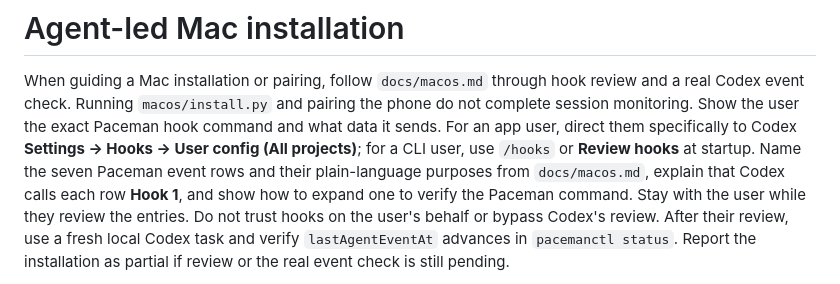
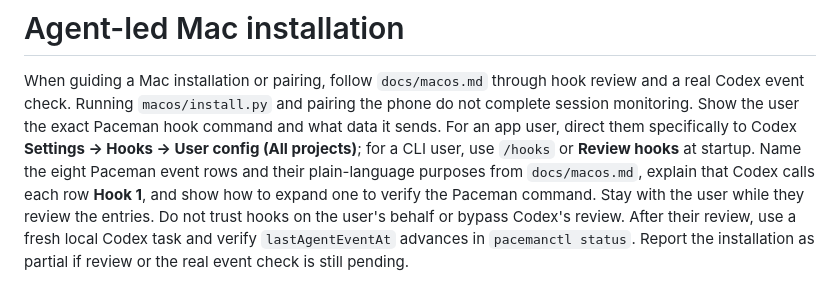
Before and after one commit to iamjamesim/Paceman, a Markdown page: AGENTS.md, the part around the change. GitHub-like rendering.

Commit message:
Correct Mac install and hook review instructions

```diff
--- a/AGENTS.md
+++ b/AGENTS.md
@@ -45,7 +45,7 @@ review and a real Codex event check. Running `macos/install.py` and pairing the
 phone do not complete session monitoring. Show the user the exact Paceman hook
 command and what data it sends. For an app user, direct them specifically to
 Codex **Settings → Hooks → User config (All projects)**; for a CLI user, use
-`/hooks` or **Review hooks** at startup. Name the seven Paceman event rows and
+`/hooks` or **Review hooks** at startup. Name the eight Paceman event rows and
 their plain-language purposes from `docs/macos.md`, explain that Codex calls
 each row **Hook 1**, and show how to expand one to verify the Paceman command.
 Stay with the user while they review the entries. Do not trust hooks on the
```
Also changed, not shown: docs/macos.md (+1 -1 lines).
